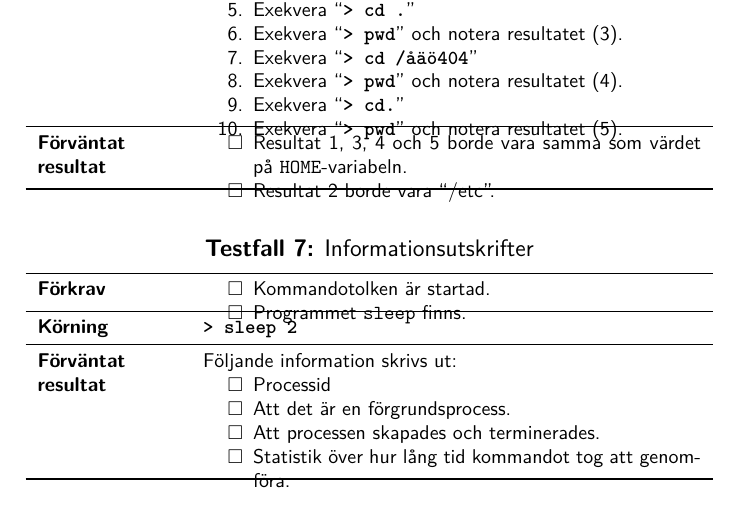
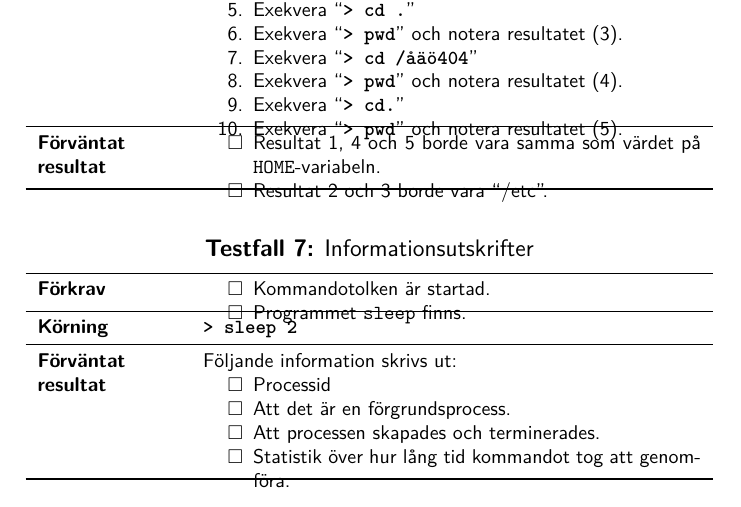
Before and after one commit to Nycander/turtleShell, a LaTeX document (rapport/rapport.tex): part of page 7 of 10, cut so that both start at the same text. Compiled offline with pdfLaTeX.

Commit message:
Fixade fel i testfall 6.

```diff
--- a/rapport/rapport.tex
+++ b/rapport/rapport.tex
@@ -212,8 +212,8 @@ För att testa funktionaliten av vårat program har vi valt att köra följande
 		\item Exekvera ``\cmdline{pwd}'' och notera resultatet (5).
 	\end{actionlist}}
 	\result{\begin{checklist}
-		\item Resultat 1, 3, 4 och 5 borde vara samma som värdet på \texttt{HOME}-variabeln.
-		\item Resultat 2 borde vara ``/etc''.
+		\item Resultat 1, 4 och 5 borde vara samma som värdet på \texttt{HOME}-variabeln.
+		\item Resultat 2 och 3 borde vara ``/etc''.
 	\end{checklist}}
 \end{testcase}
 
```
Also changed, not shown: rapport/rapport.tex (4 more changed lines).
